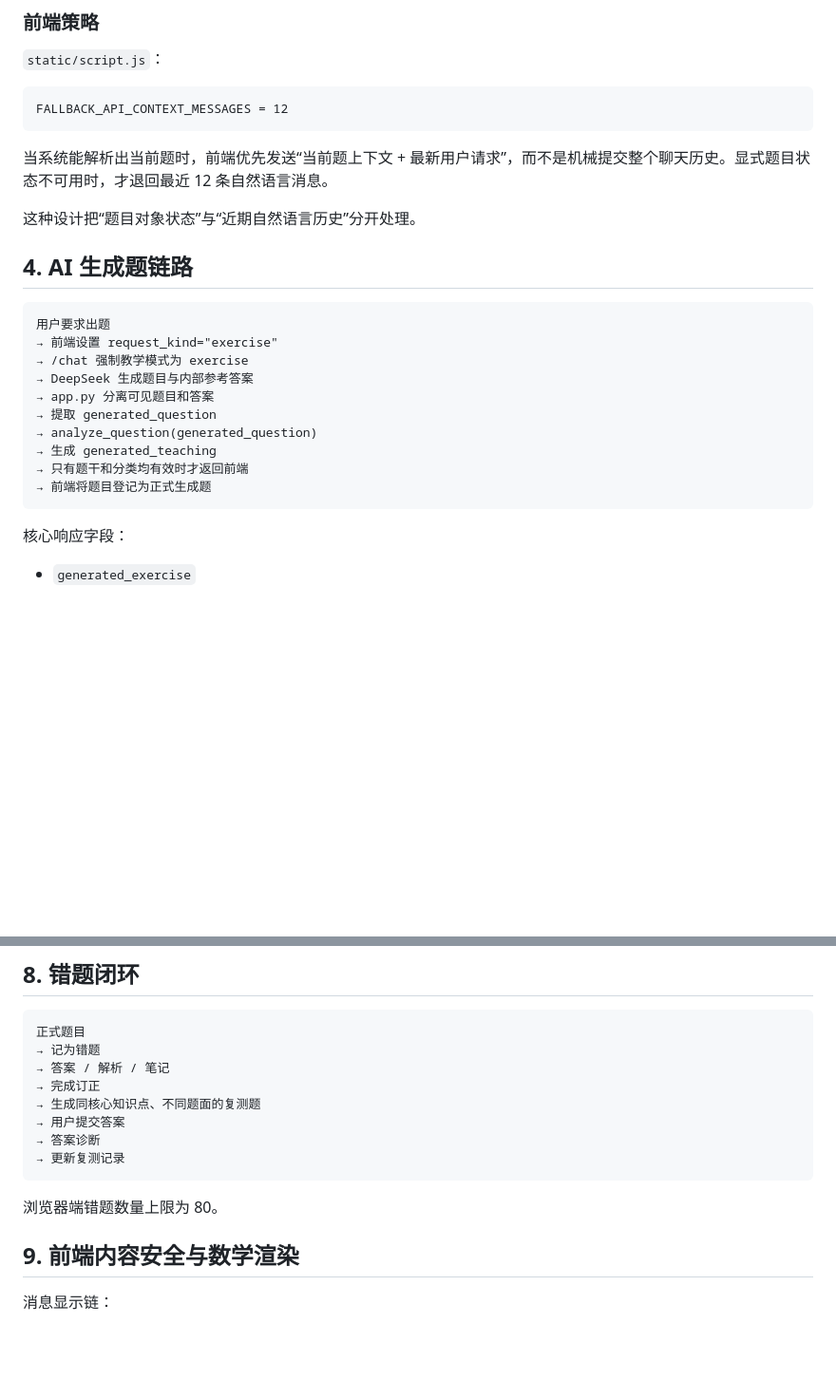
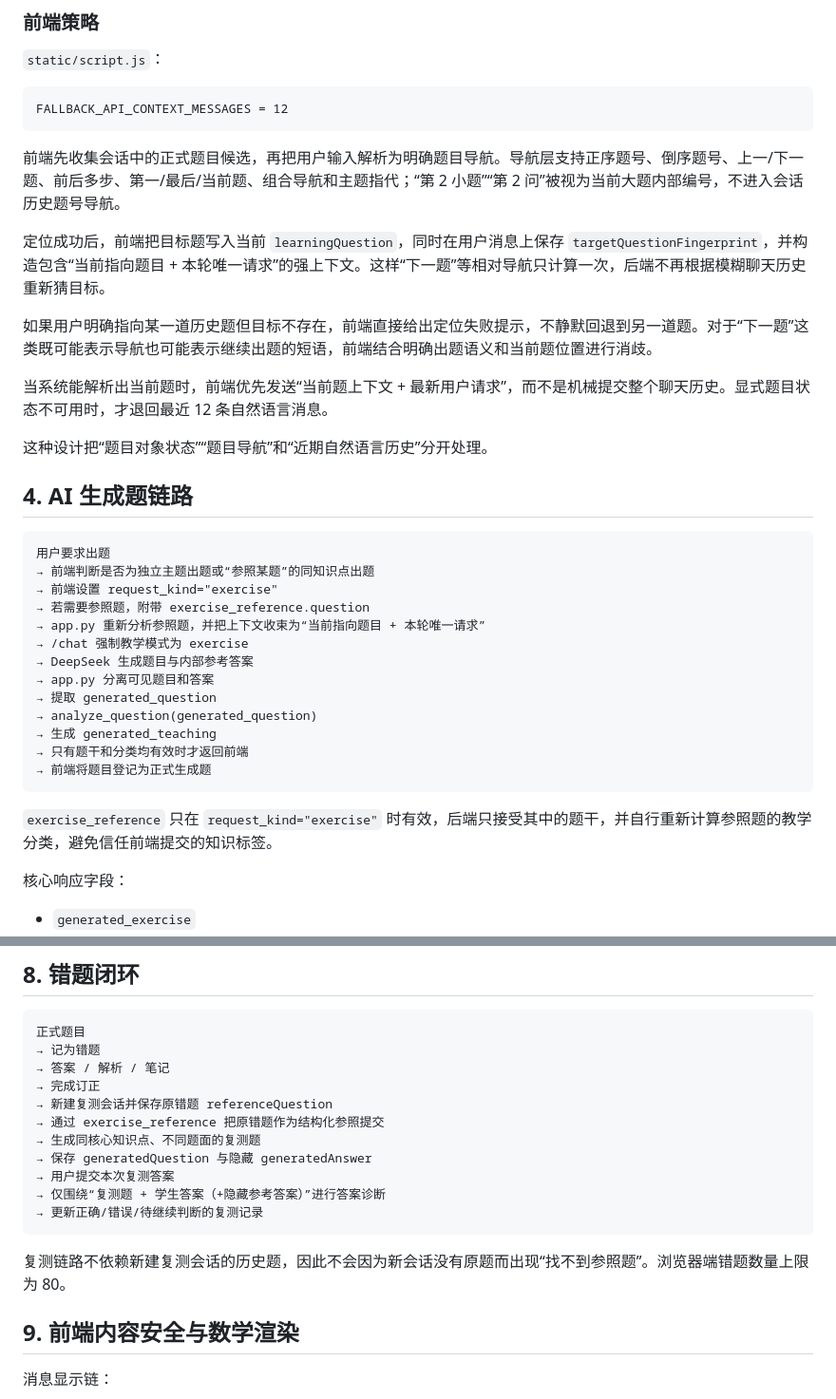
Before and after one commit to zm14744/-, a Markdown page: docs/ARCHITECTURE.md, 2 parts joined by grey strips. Shown at 95% size. Drawn GitHub-style; blank space fills up the shorter version.

````diff
--- a/docs/ARCHITECTURE.md
+++ b/docs/ARCHITECTURE.md
@@ -79,15 +79,24 @@ AI 历史裁剪先限制消息条数，再从最新消息向前保留，在 60,0
 FALLBACK_API_CONTEXT_MESSAGES = 12
 ```
 
+前端先收集会话中的正式题目候选，再把用户输入解析为明确题目导航。导航层支持正序题号、倒序题号、上一/下一题、前后多步、第一/最后/当前题、组合导航和主题指代；“第 2 小题”“第 2 问”被视为当前大题内部编号，不进入会话历史题号导航。
+
+定位成功后，前端把目标题写入当前 `learningQuestion`，同时在用户消息上保存 `targetQuestionFingerprint`，并构造包含“当前指向题目 + 本轮唯一请求”的强上下文。这样“下一题”等相对导航只计算一次，后端不再根据模糊聊天历史重新猜目标。
+
+如果用户明确指向某一道历史题但目标不存在，前端直接给出定位失败提示，不静默回退到另一道题。对于“下一题”这类既可能表示导航也可能表示继续出题的短语，前端结合明确出题语义和当前题位置进行消歧。
+
 当系统能解析出当前题时，前端优先发送“当前题上下文 + 最新用户请求”，而不是机械提交整个聊天历史。显式题目状态不可用时，才退回最近 12 条自然语言消息。
 
-这种设计把“题目对象状态”与“近期自然语言历史”分开处理。
+这种设计把“题目对象状态”“题目导航”和“近期自然语言历史”分开处理。
 
 ## 4. AI 生成题链路
 
 ```text
 用户要求出题
+→ 前端判断是否为独立主题出题或“参照某题”的同知识点出题
 → 前端设置 request_kind="exercise"
+→ 若需要参照题，附带 exercise_reference.question
+→ app.py 重新分析参照题，并把上下文收束为“当前指向题目 + 本轮唯一请求”
 → /chat 强制教学模式为 exercise
 → DeepSeek 生成题目与内部参考答案
 → app.py 分离可见题目和答案
@@ -97,6 +106,8 @@ FALLBACK_API_CONTEXT_MESSAGES = 12
 → 只有题干和分类均有效时才返回前端
 → 前端将题目登记为正式生成题
 ```
+
+`exercise_reference` 只在 `request_kind="exercise"` 时有效，后端只接受其中的题干，并自行重新计算参照题的教学分类，避免信任前端提交的知识标签。
 
 核心响应字段：
 
@@ -179,13 +190,16 @@ discrete_math_ai_appearance_assets_v1
 → 记为错题
 → 答案 / 解析 / 笔记
 → 完成订正
+→ 新建复测会话并保存原错题 referenceQuestion
+→ 通过 exercise_reference 把原错题作为结构化参照提交
 → 生成同核心知识点、不同题面的复测题
-→ 用户提交答案
-→ 答案诊断
-→ 更新复测记录
+→ 保存 generatedQuestion 与隐藏 generatedAnswer
+→ 用户提交本次复测答案
+→ 仅围绕“复测题 + 学生答案（+隐藏参考答案）”进行答案诊断
+→ 更新正确/错误/待继续判断的复测记录
 ```
 
-浏览器端错题数量上限为 80。
+复测链路不依赖新建复测会话的历史题，因此不会因为新会话没有原题而出现“找不到参照题”。浏览器端错题数量上限为 80。
 
 ## 9. 前端内容安全与数学渲染
 
````
